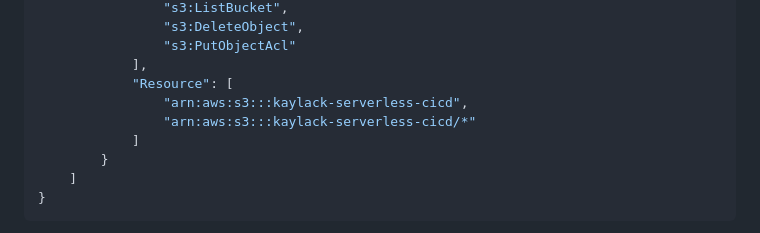
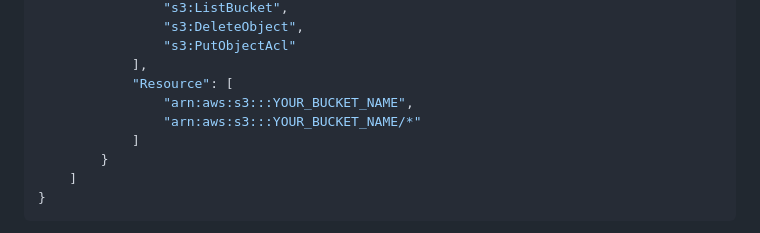
Before and after one commit to Sabirah42/Serverless_CICD, a Markdown page: 03_set_up_pipeline.md, the part around the change. GitHub-like rendering.

Commit message:
[SLUG] Transferring changes from Slug as of 2023-05-11 08:54:04 +0100.

```diff
--- a/03_set_up_pipeline.md
+++ b/03_set_up_pipeline.md
@@ -255,8 +255,8 @@ A sample policy for your User Group:
                 "s3:PutObjectAcl"
             ],
             "Resource": [
-                "arn:aws:s3:::kaylack-serverless-cicd",
-                "arn:aws:s3:::kaylack-serverless-cicd/*"
+                "arn:aws:s3:::YOUR_BUCKET_NAME",
+                "arn:aws:s3:::YOUR_BUCKET_NAME/*"
             ]
         }
     ]
```
